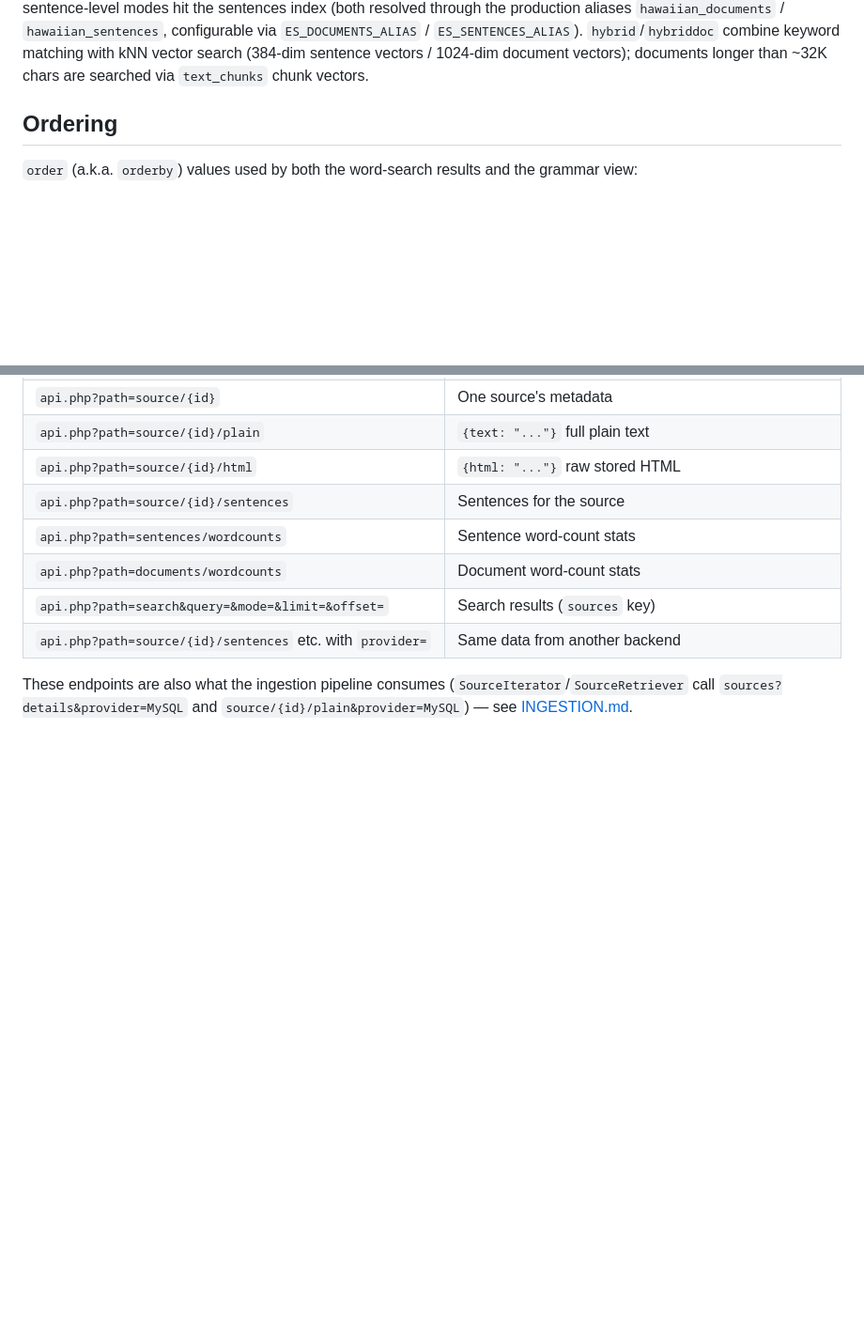
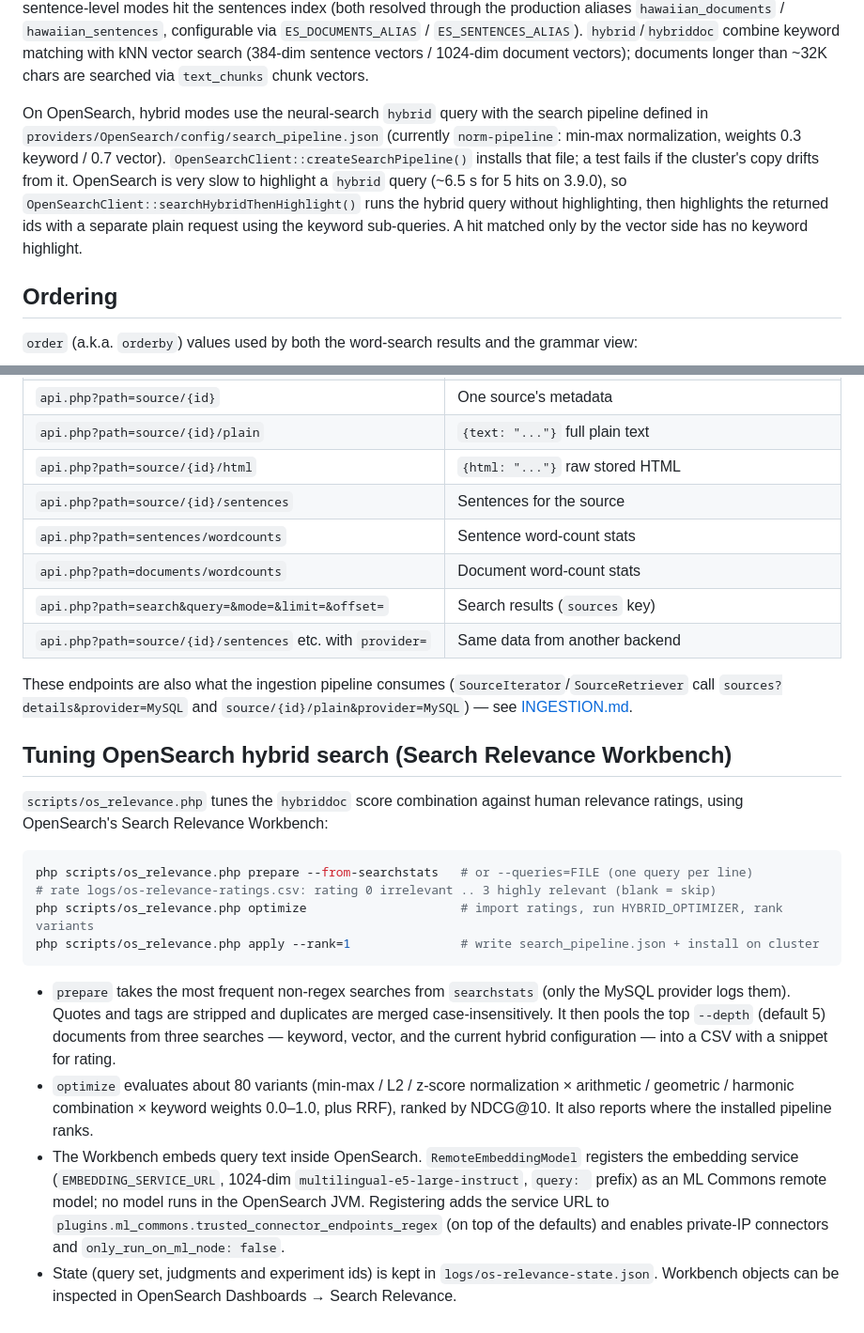
Before and after one commit to avisitor/laana, a Markdown page: docs/SEARCHING.md, 2 parts joined by grey strips. Shown at 94% size. GitHub-like rendering; blank space fills up the shorter version.

Commit message:
docs: document the search pipeline and hybrid highlight workaround

````diff
--- a/docs/SEARCHING.md
+++ b/docs/SEARCHING.md
@@ -36,6 +36,16 @@ sentences index (both resolved through the production aliases
 `ES_DOCUMENTS_ALIAS` / `ES_SENTENCES_ALIAS`). `hybrid`/`hybriddoc` combine keyword matching with
 kNN vector search (384-dim sentence vectors / 1024-dim document vectors);
 documents longer than ~32K chars are searched via `text_chunks` chunk vectors.
+
+On OpenSearch, hybrid modes use the neural-search `hybrid` query with the
+search pipeline defined in `providers/OpenSearch/config/search_pipeline.json`
+(currently `norm-pipeline`: min-max normalization, weights 0.3 keyword /
+0.7 vector). `OpenSearchClient::createSearchPipeline()` installs that file;
+a test fails if the cluster's copy drifts from it. OpenSearch is very slow to highlight a `hybrid` query (~6.5 s for
+5 hits on 3.9.0), so `OpenSearchClient::searchHybridThenHighlight()` runs the
+hybrid query without highlighting, then highlights the returned ids with a
+separate plain request using the keyword sub-queries. A hit matched only by
+the vector side has no keyword highlight.
 
 ## Ordering
 
@@ -93,3 +103,34 @@ JSON. Routing works via `path` query param or path-rewrite:
 These endpoints are also what the ingestion pipeline consumes
 (`SourceIterator`/`SourceRetriever` call `sources?details&provider=MySQL` and
 `source/{id}/plain&provider=MySQL`) — see [INGESTION.md](INGESTION.md).
+
+## Tuning OpenSearch hybrid search (Search Relevance Workbench)
+
+`scripts/os_relevance.php` tunes the `hybriddoc` score combination against
+human relevance ratings, using OpenSearch's Search Relevance Workbench:
+
+```bash
+php scripts/os_relevance.php prepare --from-searchstats   # or --queries=FILE (one query per line)
+# rate logs/os-relevance-ratings.csv: rating 0 irrelevant .. 3 highly relevant (blank = skip)
+php scripts/os_relevance.php optimize                     # import ratings, run HYBRID_OPTIMIZER, rank variants
+php scripts/os_relevance.php apply --rank=1               # write search_pipeline.json + install on cluster
+```
+
+- `prepare` takes the most frequent non-regex searches from `searchstats`
+  (only the MySQL provider logs them). Quotes and tags are stripped and
+  duplicates are merged case-insensitively. It then pools the top `--depth`
+  (default 5) documents from three searches — keyword, vector, and the current
+  hybrid configuration — into a CSV with a snippet for rating.
+- `optimize` evaluates about 80 variants (min-max / L2 / z-score
+  normalization × arithmetic / geometric / harmonic combination × keyword
+  weights 0.0–1.0, plus RRF), ranked by NDCG@10. It also reports where the
+  installed pipeline ranks.
+- The Workbench embeds query text inside OpenSearch. `RemoteEmbeddingModel`
+  registers the embedding service (`EMBEDDING_SERVICE_URL`, 1024-dim
+  `multilingual-e5-large-instruct`, `query: ` prefix) as an ML Commons remote
+  model; no model runs in the OpenSearch JVM. Registering adds the service URL
+  to `plugins.ml_commons.trusted_connector_endpoints_regex` (on top of the
+  defaults) and enables private-IP connectors and `only_run_on_ml_node: false`.
+- State (query set, judgments and experiment ids) is kept in
+  `logs/os-relevance-state.json`. Workbench objects can be inspected in
+  OpenSearch Dashboards → Search Relevance.
````
